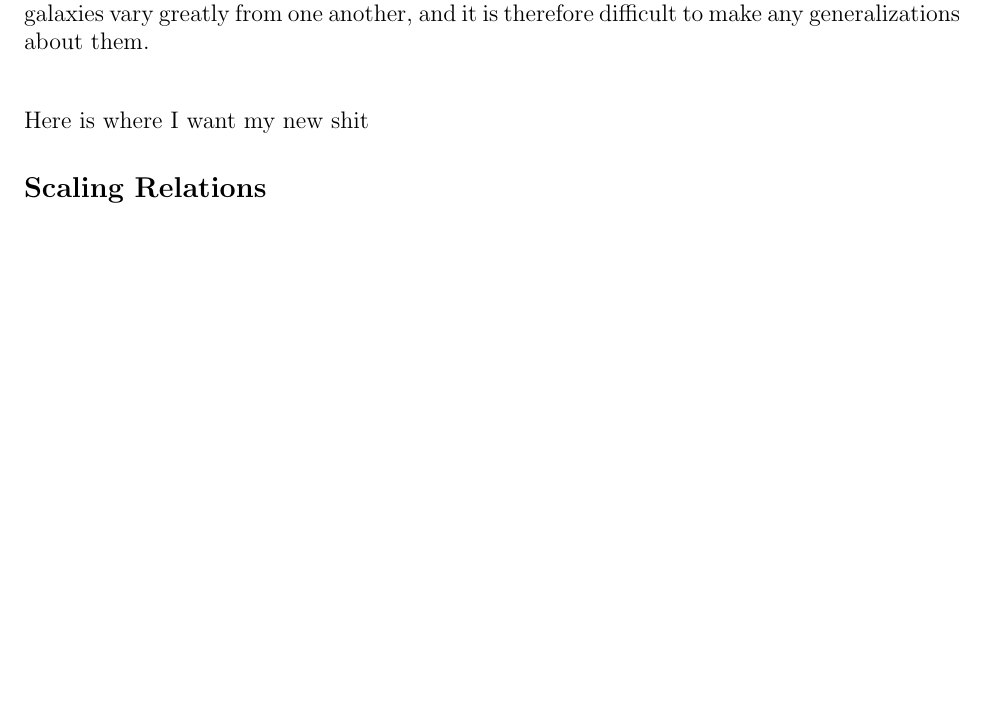
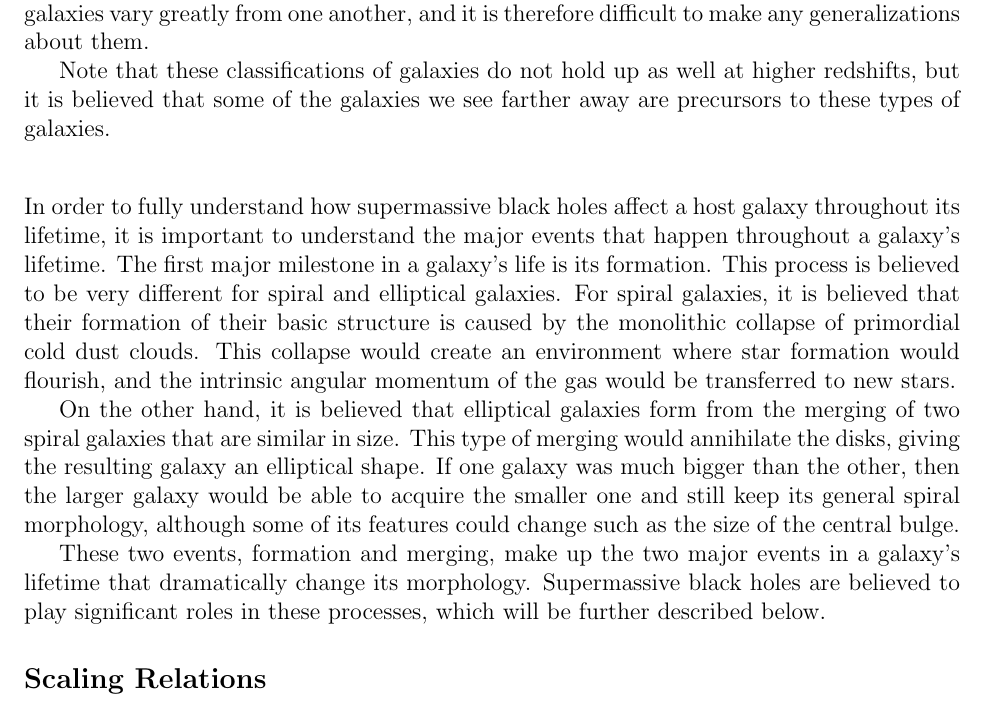
Before and after one commit to katiepru/homework, a LaTeX document (dubdark/final_paper.tex): part of page 3 of 3 before the commit and part of page 3 of 4 after it, cut so that both start at the same text, the shorter picture padded with empty space. Compiled offline with pdfLaTeX.

Commit message:
finishing off galaxies for now

```diff
--- a/dubdark/final_paper.tex
+++ b/dubdark/final_paper.tex
@@ -109,10 +109,35 @@ three categories have many similar characteristics.
     classifications.  These galaxies vary greatly from one another, and it is
     therefore difficult to make any generalizations about them.
 
+    Note that these classifications of galaxies do not hold up as well at higher
+    redshifts, but it is believed that some of the galaxies we see farther away
+    are precursors to these types of galaxies.
+
     \subsubsection*{}
     \vspace{-5mm}
-    Here is where I want my new shit
+    In order to fully understand how supermassive black holes affect a host
+    galaxy throughout its lifetime, it is important to understand the major
+    events that happen throughout a galaxy's lifetime.  The first major
+    milestone in a galaxy's life is its formation.  This process is believed to
+    be very different for spiral and elliptical galaxies.  For spiral galaxies,
+    it is believed that their formation of their basic structure is caused by
+    the monolithic collapse of primordial cold dust clouds.  This collapse would
+    create an environment where star formation would flourish, and the intrinsic
+    angular momentum of the gas would be transferred to new stars.
 
+    On the other
+    hand, it is believed that elliptical galaxies form from the merging of two
+    spiral galaxies that are similar in size.  This type of merging would
+    annihilate the disks, giving the resulting galaxy an elliptical shape.  If
+    one galaxy was much bigger than the other, then the larger galaxy would be
+    able to acquire the smaller one and still keep its general spiral
+    morphology, although some of its features could change such as the size of
+    the central bulge.
+
+    These two events, formation and merging, make up the two major events in a
+    galaxy's lifetime that dramatically change its morphology.  Supermassive
+    black holes are believed to play significant roles in these processes, which
+    will be further described below.
 
 
 \subsection*{\bf Scaling Relations}
```
